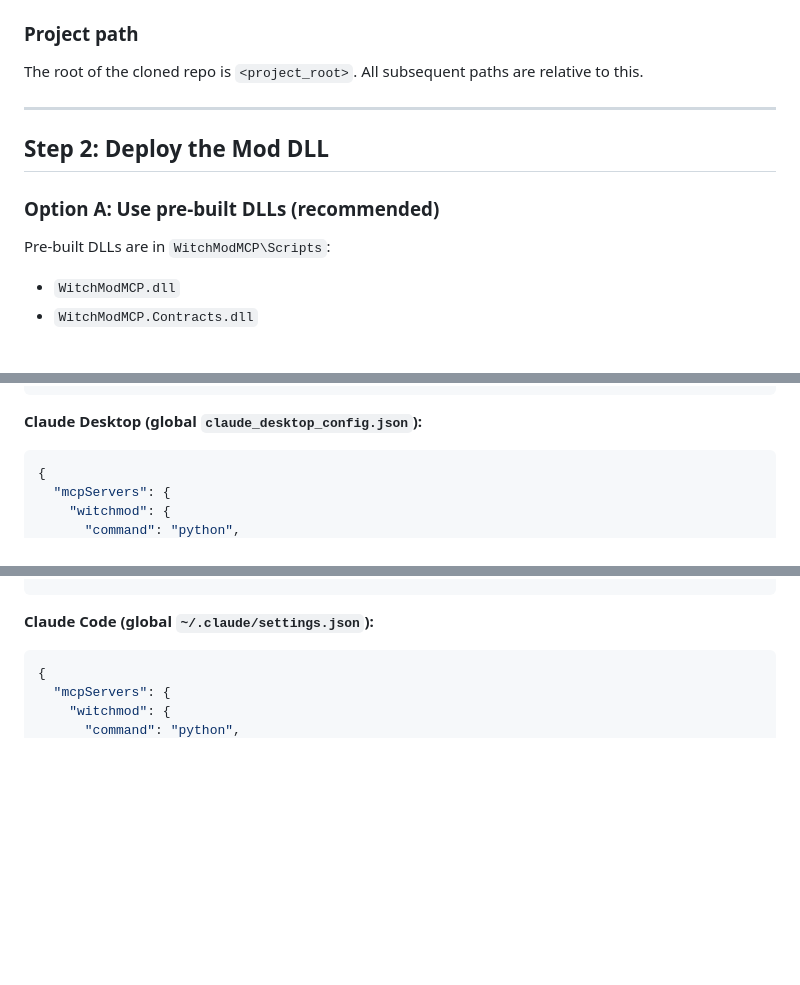
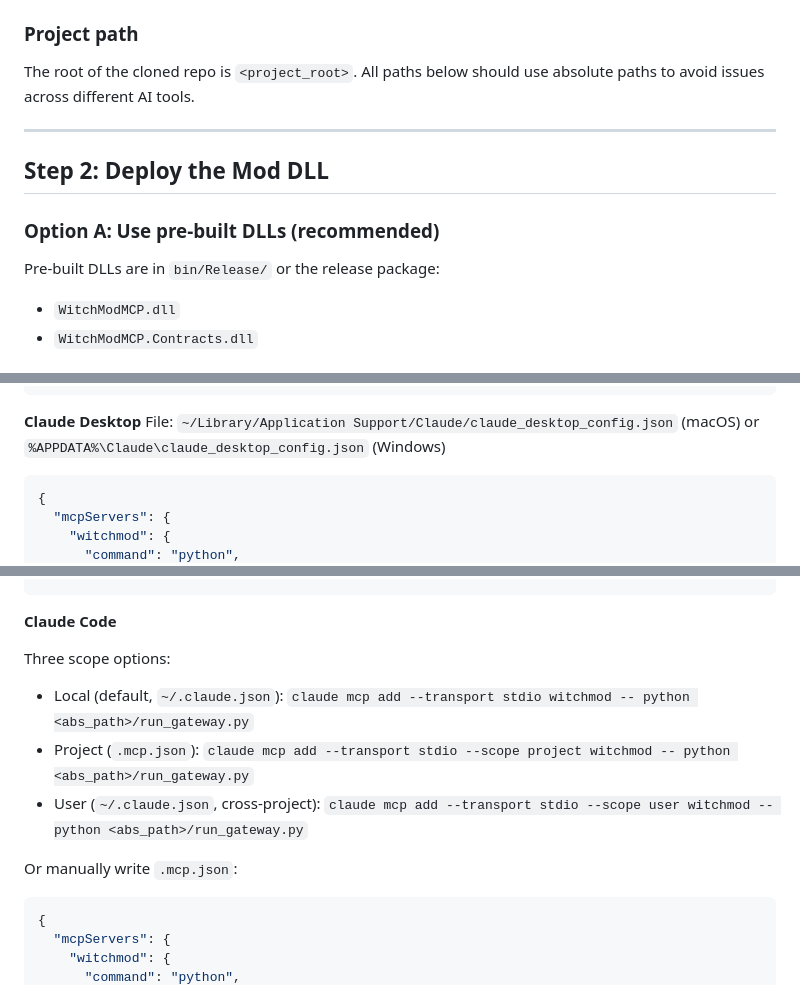
Before and after one commit to JXDYJS/WITCHMODMCP, a Markdown page: INSTALL.md, 3 parts joined by grey strips. Drawn GitHub-style; blank space fills up the shorter version.

````diff
--- a/INSTALL.md
+++ b/INSTALL.md
@@ -30,7 +30,7 @@ Check that the following are installed:
 
 ### Project path
 
-The root of the cloned repo is `<project_root>`. All subsequent paths are relative to this.
+The root of the cloned repo is `<project_root>`. All paths below should use absolute paths to avoid issues across different AI tools.
 
 ---
 
@@ -38,7 +38,7 @@ The root of the cloned repo is `<project_root>`. All subsequent paths are relati
 
 ### Option A: Use pre-built DLLs (recommended)
 
-Pre-built DLLs are in `WitchModMCP\Scripts`:
+Pre-built DLLs are in `bin/Release/` or the release package:
 - `WitchModMCP.dll`
 - `WitchModMCP.Contracts.dll`
 
@@ -172,7 +161,8 @@ Use the appropriate template below:
 }
 ```
 
-**Claude Desktop (global `claude_desktop_config.json`):**
+**Claude Desktop**
+File: `~/Library/Application Support/Claude/claude_desktop_config.json` (macOS) or `%APPDATA%\Claude\claude_desktop_config.json` (Windows)
 ```json
 {
   "mcpServers": {
@@ -185,7 +174,14 @@ Use the appropriate template below:
 }
 ```
 
-**Claude Code (global `~/.claude/settings.json`):**
+**Claude Code**
+
+Three scope options:
+- Local (default, `~/.claude.json`): `claude mcp add --transport stdio witchmod -- python <abs_path>/run_gateway.py`
+- Project (`.mcp.json`): `claude mcp add --transport stdio --scope project witchmod -- python <abs_path>/run_gateway.py`
+- User (`~/.claude.json`, cross-project): `claude mcp add --transport stdio --scope user witchmod -- python <abs_path>/run_gateway.py`
+
+Or manually write `.mcp.json`:
 ```json
 {
   "mcpServers": {
````
Also changed, not shown: other parts of INSTALL.md (+44 -45 lines).
